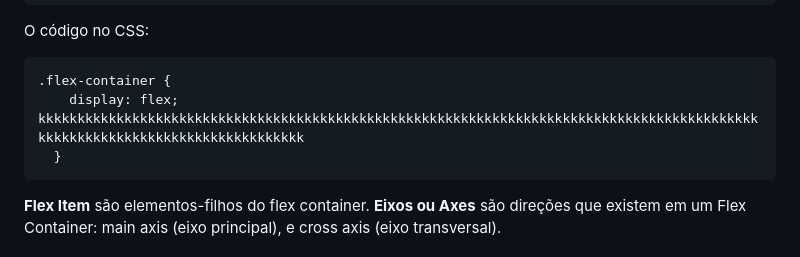
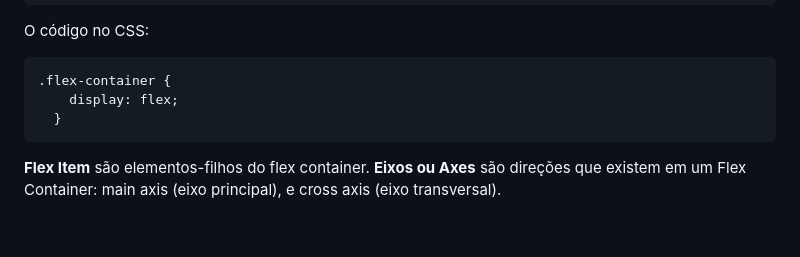
Before and after one commit to brunazpessoa/Trabalho_FlexBox, a Markdown page: README.md, the part around the change. Drawn GitHub-style; blank space fills up the shorter version.

````diff
--- a/README.md
+++ b/README.md
@@ -33,7 +33,7 @@ Código em HTML:
 O código no CSS:
 ```
 .flex-container {
-    display: flex; kkkkkkkkkkkkkkkkkkkkkkkkkkkkkkkkkkkkkkkkkkkkkkkkkkkkkkkkkkkkkkkkkkkkkkkkkkkkkkkkkkkkkkkkkkkkkkkkkkkkkkkkkkkkkkkkkkkkkkkkkkkkkk
+    display: flex;
   }
 ```
 **Flex Item** são elementos-filhos do flex container.
````
